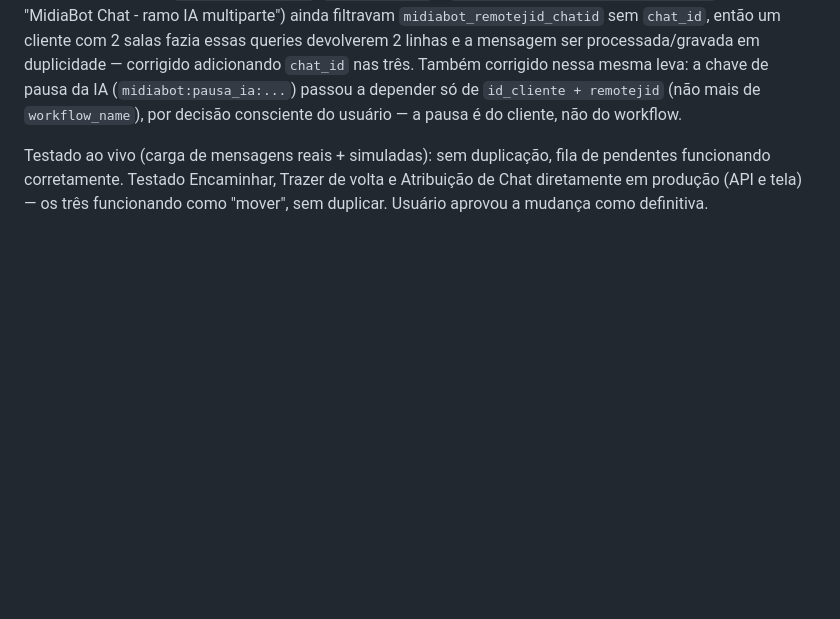
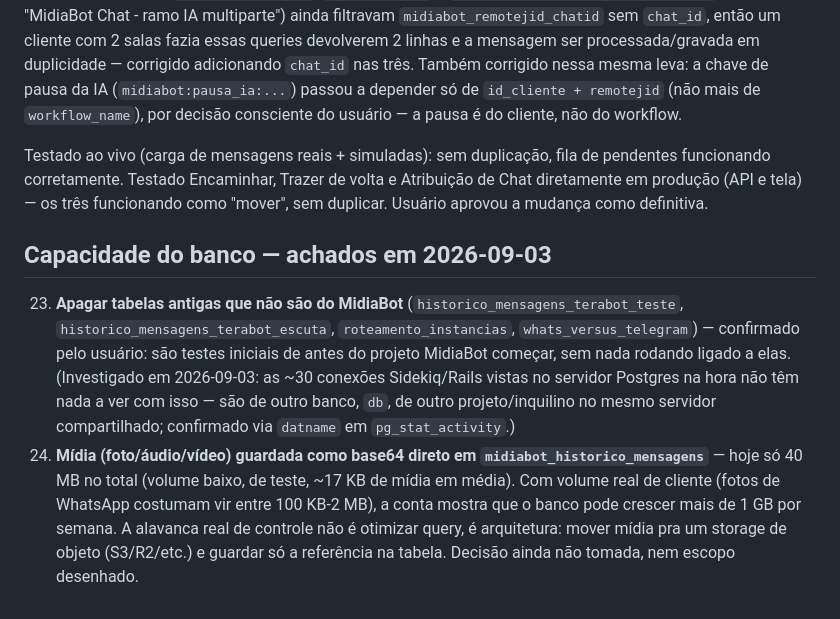
Before and after one commit to whatsappterabot-arch/midiabot, a Markdown page: PENDENCIAS.md, the part around the change. Rendered like a GitHub page; blank space fills up the shorter version.

Commit message:
Registra achados de capacidade do banco no PENDENCIAS.md (itens 23-24)
Tabelas antigas do Terabot a apagar (confirmado sem processo ativo
ligado a elas - as conexoes Sidekiq/Rails vistas pertencem a outro
banco/inquilino no mesmo servidor). Registra tambem a discussao sobre
midia em base64 crescendo o banco com volume real de cliente.

Co-Authored-By: Claude Sonnet 5 <noreply@anthropic.com>
Claude-Session: https://claude.ai/code/session_01MH2NhvVD7HgTigEmXcGZpe

```diff
--- a/PENDENCIAS.md
+++ b/PENDENCIAS.md
@@ -95,3 +95,8 @@ Lista organizada de próximos passos, em 2026-08-16. Itens específicos do Envio
 **Status final 2026-09-02**: pacote completo aplicado (schema + `define sala e vendedor1` + `encaminhar_conversa` + `trazer_de_volta` + `salvar_atribuicao`). Durante os testes, achamos e corrigimos um bug relacionado: `verifica ocupado1`, `liga ocupado1` e `libera ocupado e junta pendentes1` (workflow "MidiaBot Chat - ramo IA multiparte") ainda filtravam `midiabot_remotejid_chatid` sem `chat_id`, então um cliente com 2 salas fazia essas queries devolverem 2 linhas e a mensagem ser processada/gravada em duplicidade — corrigido adicionando `chat_id` nas três. Também corrigido nessa mesma leva: a chave de pausa da IA (`midiabot:pausa_ia:...`) passou a depender só de `id_cliente + remotejid` (não mais de `workflow_name`), por decisão consciente do usuário — a pausa é do cliente, não do workflow.
 
 Testado ao vivo (carga de mensagens reais + simuladas): sem duplicação, fila de pendentes funcionando corretamente. Testado Encaminhar, Trazer de volta e Atribuição de Chat diretamente em produção (API e tela) — os três funcionando como "mover", sem duplicar. Usuário aprovou a mudança como definitiva.
+
+## Capacidade do banco — achados em 2026-09-03
+
+23. **Apagar tabelas antigas que não são do MidiaBot** (`historico_mensagens_terabot_teste`, `historico_mensagens_terabot_escuta`, `roteamento_instancias`, `whats_versus_telegram`) — confirmado pelo usuário: são testes iniciais de antes do projeto MidiaBot começar, sem nada rodando ligado a elas. (Investigado em 2026-09-03: as ~30 conexões Sidekiq/Rails vistas no servidor Postgres na hora não têm nada a ver com isso — são de outro banco, `db`, de outro projeto/inquilino no mesmo servidor compartilhado; confirmado via `datname` em `pg_stat_activity`.)
+24. **Mídia (foto/áudio/vídeo) guardada como base64 direto em `midiabot_historico_mensagens`** — hoje só 40 MB no total (volume baixo, de teste, ~17 KB de mídia em média). Com volume real de cliente (fotos de WhatsApp costumam vir entre 100 KB-2 MB), a conta mostra que o banco pode crescer mais de 1 GB por semana. A alavanca real de controle não é otimizar query, é arquitetura: mover mídia pra um storage de objeto (S3/R2/etc.) e guardar só a referência na tabela. Decisão ainda não tomada, nem escopo desenhado.
```
